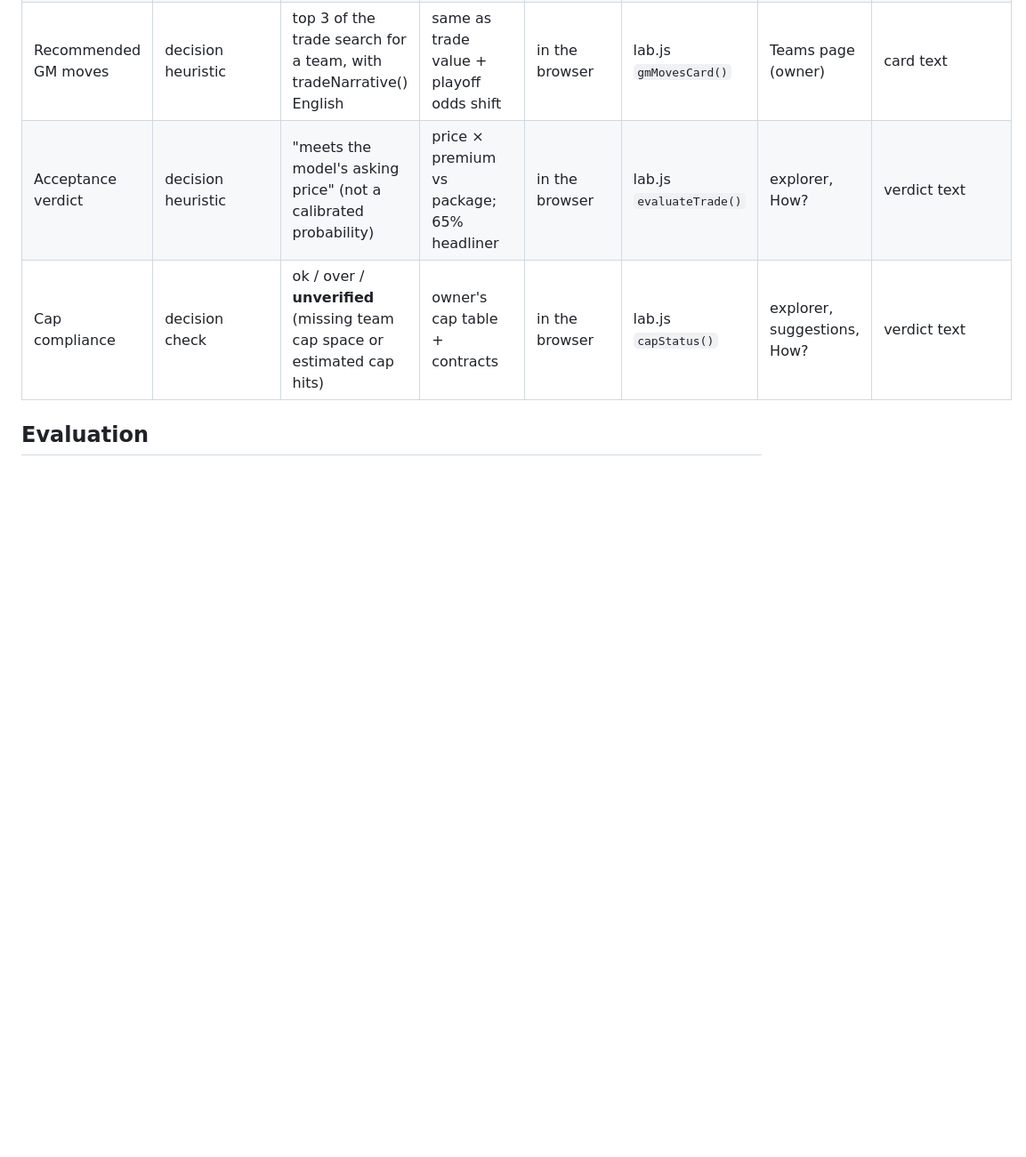
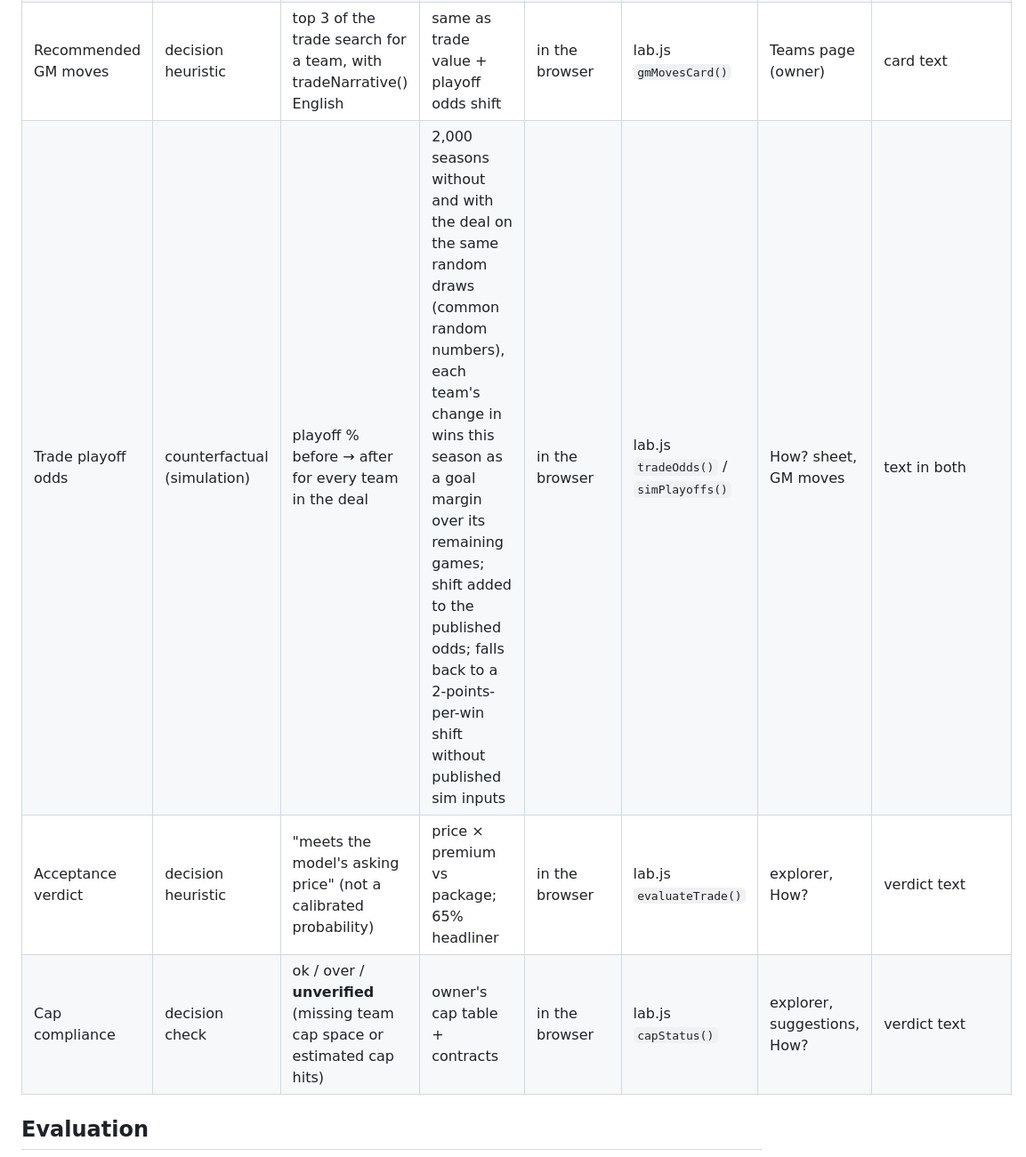
Before and after one commit to pb49939pb/dashboard-data, a Markdown page: docs/model-inventory.md, the part around the change. Shown at 89% size. Drawn GitHub-style; blank space fills up the shorter version.

Commit message:
docs: trade playoff odds by common-random-number simulation
Co-Authored-By: Claude Opus 5.5 <noreply@anthropic.com>

```diff
--- a/docs/model-inventory.md
+++ b/docs/model-inventory.md
@@ -58,6 +58,7 @@ methods dossier (generated from `INFO`, `MODELS` and the live constants).
 | Trade value to a team | counterfactual (heuristic) | wins above replacement, phase-weighted, discounted 0.9/yr | war82 this season, player projections after (median × expected games × P(active)), roster fit (marginal lineup wins; year 1 value = marginal, not WAR + marginal), contract bonus, re-sign odds | in the browser | lab.js `valueTo()` | trade explorer, How? sheet | INFO.tradeValue + dossier |
 | Market value | market (modelled, not observed) | 75th percentile of value to the other 31 teams | valueTo across teams | in the browser | lab.js `marketValue()` | prices, packages | INFO.tradeValue |
 | Recommended GM moves | decision heuristic | top 3 of the trade search for a team, with tradeNarrative() English | same as trade value + playoff odds shift | in the browser | lab.js `gmMovesCard()` | Teams page (owner) | card text |
+| Trade playoff odds | counterfactual (simulation) | playoff % before → after for every team in the deal | 2,000 seasons without and with the deal on the same random draws (common random numbers), each team's change in wins this season as a goal margin over its remaining games; shift added to the published odds; falls back to a 2-points-per-win shift without published sim inputs | in the browser | lab.js `tradeOdds()` / `simPlayoffs()` | How? sheet, GM moves | text in both |
 | Acceptance verdict | decision heuristic | "meets the model's asking price" (not a calibrated probability) | price × premium vs package; 65% headliner | in the browser | lab.js `evaluateTrade()` | explorer, How? | verdict text |
 | Cap compliance | decision check | ok / over / **unverified** (missing team cap space or estimated cap hits) | owner's cap table + contracts | in the browser | lab.js `capStatus()` | explorer, suggestions, How? | verdict text |
 
```
